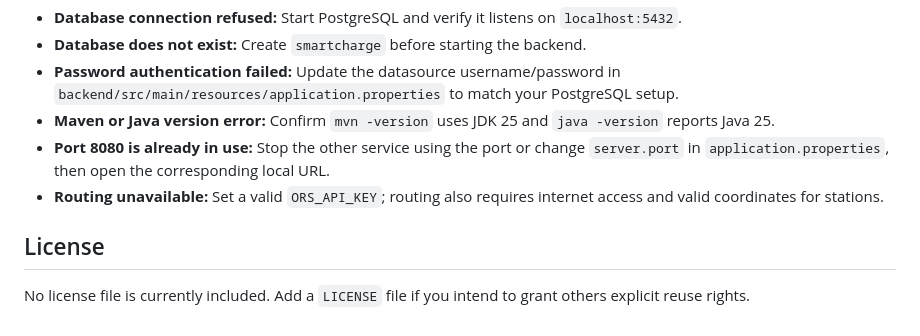
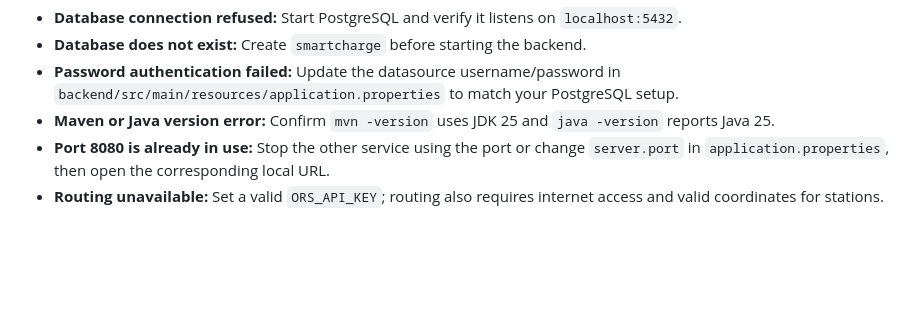
Before and after one commit to asmita-05/SmartCharge, a Markdown page: README.md, the part around the change. Drawn GitHub-style; blank space fills up the shorter version.

Commit message:
updated README.md
Removed license section from README.md.

```diff
--- a/README.md
+++ b/README.md
@@ -146,7 +146,3 @@ SmartCharge/
 - **Maven or Java version error:** Confirm `mvn -version` uses JDK 25 and `java -version` reports Java 25.
 - **Port 8080 is already in use:** Stop the other service using the port or change `server.port` in `application.properties`, then open the corresponding local URL.
 - **Routing unavailable:** Set a valid `ORS_API_KEY`; routing also requires internet access and valid coordinates for stations.
-
-## License
-
-No license file is currently included. Add a `LICENSE` file if you intend to grant others explicit reuse rights.
```
